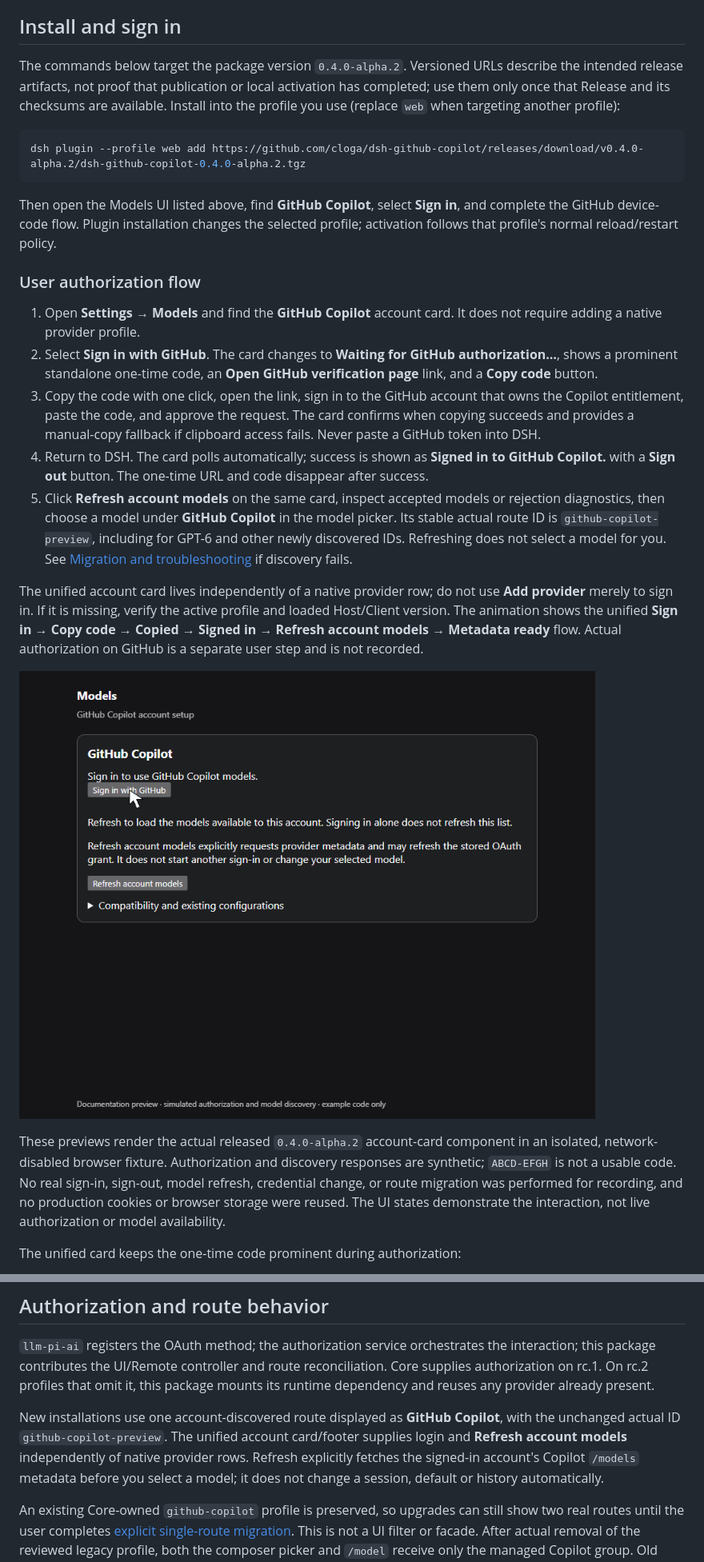
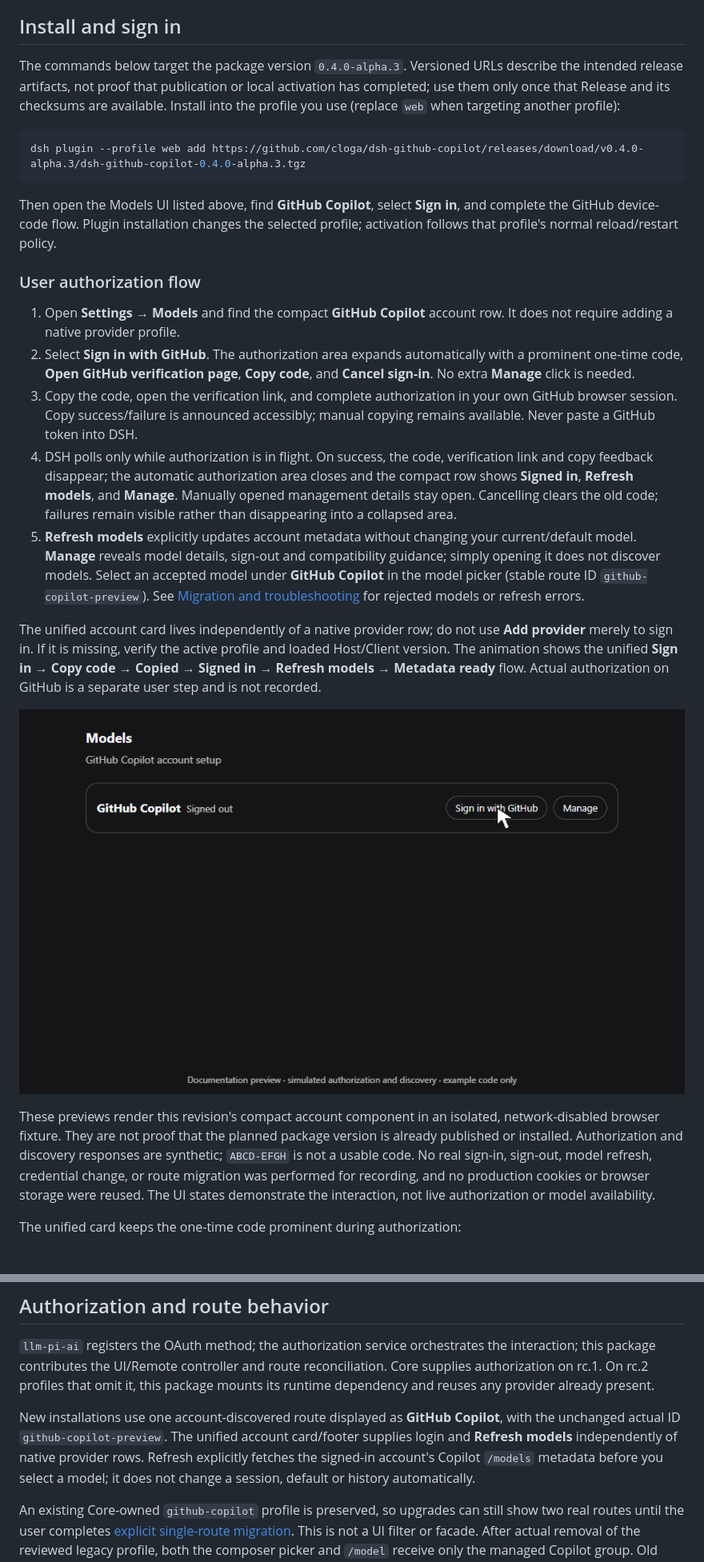
Before and after one commit to cloga/dsh-github-copilot, a Markdown page: README.md, 2 parts joined by grey strips. Shown at 80% size. GitHub-like rendering; pictures changed too: docs/images/github-copilot-auth-flow.gif.

````diff
--- a/README.md
+++ b/README.md
@@ -21,27 +21,27 @@ The table retains historical source pins; it does not imply the new account-mode
 
 ## Install and sign in
 
-The commands below target the package version `0.4.0-alpha.2`. Versioned URLs describe the intended release artifacts, not proof that publication or local activation has completed; use them only once that Release and its checksums are available. Install into the profile you use (replace `web` when targeting another profile):
+The commands below target the package version `0.4.0-alpha.3`. Versioned URLs describe the intended release artifacts, not proof that publication or local activation has completed; use them only once that Release and its checksums are available. Install into the profile you use (replace `web` when targeting another profile):
 
 ```sh
-dsh plugin --profile web add https://github.com/cloga/dsh-github-copilot/releases/download/v0.4.0-alpha.2/dsh-github-copilot-0.4.0-alpha.2.tgz
+dsh plugin --profile web add https://github.com/cloga/dsh-github-copilot/releases/download/v0.4.0-alpha.3/dsh-github-copilot-0.4.0-alpha.3.tgz
 ```
 
 Then open the Models UI listed above, find **GitHub Copilot**, select **Sign in**, and complete the GitHub device-code flow. Plugin installation changes the selected profile; activation follows that profile's normal reload/restart policy.
 
 ### User authorization flow
 
-1. Open **Settings → Models** and find the **GitHub Copilot** account card. It does not require adding a native provider profile.
-2. Select **Sign in with GitHub**. The card changes to **Waiting for GitHub authorization…**, shows a prominent standalone one-time code, an **Open GitHub verification page** link, and a **Copy code** button.
-3. Copy the code with one click, open the link, sign in to the GitHub account that owns the Copilot entitlement, paste the code, and approve the request. The card confirms when copying succeeds and provides a manual-copy fallback if clipboard access fails. Never paste a GitHub token into DSH.
-4. Return to DSH. The card polls automatically; success is shown as **Signed in to GitHub Copilot.** with a **Sign out** button. The one-time URL and code disappear after success.
-5. Click **Refresh account models** on the same card, inspect accepted models or rejection diagnostics, then choose a model under **GitHub Copilot** in the model picker. Its stable actual route ID is `github-copilot-preview`, including for GPT-6 and other newly discovered IDs. Refreshing does not select a model for you. See [Migration and troubleshooting](#migration-and-troubleshooting) if discovery fails.
+1. Open **Settings → Models** and find the compact **GitHub Copilot** account row. It does not require adding a native provider profile.
+2. Select **Sign in with GitHub**. The authorization area expands automatically with a prominent one-time code, **Open GitHub verification page**, **Copy code**, and **Cancel sign-in**. No extra **Manage** click is needed.
+3. Copy the code, open the verification link, and complete authorization in your own GitHub browser session. Copy success/failure is announced accessibly; manual copying remains available. Never paste a GitHub token into DSH.
+4. DSH polls only while authorization is in flight. On success, the code, verification link and copy feedback disappear; the automatic authorization area closes and the compact row shows **Signed in**, **Refresh models**, and **Manage**. Manually opened management details stay open. Cancelling clears the old code; failures remain visible rather than disappearing into a collapsed area.
+5. **Refresh models** explicitly updates account metadata without changing your current/default model. **Manage** reveals model details, sign-out and compatibility guidance; simply opening it does not discover models. Select an accepted model under **GitHub Copilot** in the model picker (stable route ID `github-copilot-preview`). See [Migration and troubleshooting](#migration-and-troubleshooting) for rejected models or refresh errors.
 
-The unified account card lives independently of a native provider row; do not use **Add provider** merely to sign in. If it is missing, verify the active profile and loaded Host/Client version. The animation shows the unified **Sign in → Copy code → Copied → Signed in → Refresh account models → Metadata ready** flow. Actual authorization on GitHub is a separate user step and is not recorded.
+The unified account card lives independently of a native provider row; do not use **Add provider** merely to sign in. If it is missing, verify the active profile and loaded Host/Client version. The animation shows the unified **Sign in → Copy code → Copied → Signed in → Refresh models → Metadata ready** flow. Actual authorization on GitHub is a separate user step and is not recorded.
 
 ![Unified GitHub Copilot account card: sign-in, copy feedback, and explicit model refresh](./docs/images/github-copilot-auth-flow.gif)
 
-These previews render the actual released `0.4.0-alpha.2` account-card component in an isolated, network-disabled browser fixture. Authorization and discovery responses are synthetic; `ABCD-EFGH` is not a usable code. No real sign-in, sign-out, model refresh, credential change, or route migration was performed for recording, and no production cookies or browser storage were reused. The UI states demonstrate the interaction, not live authorization or model availability.
+These previews render this revision's compact account component in an isolated, network-disabled browser fixture. They are not proof that the planned package version is already published or installed. Authorization and discovery responses are synthetic; `ABCD-EFGH` is not a usable code. No real sign-in, sign-out, model refresh, credential change, or route migration was performed for recording, and no production cookies or browser storage were reused. The UI states demonstrate the interaction, not live authorization or model availability.
 
 The unified card keeps the one-time code prominent during authorization:
 
@@ -81,7 +81,7 @@ DSH Core continues to own model selection, sandboxing, tools, attachments, and o
 
 `llm-pi-ai` registers the OAuth method; the authorization service orchestrates the interaction; this package contributes the UI/Remote controller and route reconciliation. Core supplies authorization on rc.1. On rc.2 profiles that omit it, this package mounts its runtime dependency and reuses any provider already present.
 
-New installations use one account-discovered route displayed as **GitHub Copilot**, with the unchanged actual ID `github-copilot-preview`. The unified account card/footer supplies login and **Refresh account models** independently of native provider rows. Refresh explicitly fetches the signed-in account's Copilot `/models` metadata before you select a model; it does not change a session, default or history automatically.
+New installations use one account-discovered route displayed as **GitHub Copilot**, with the unchanged actual ID `github-copilot-preview`. The unified account card/footer supplies login and **Refresh models** independently of native provider rows. Refresh explicitly fetches the signed-in account's Copilot `/models` metadata before you select a model; it does not change a session, default or history automatically.
 
 An existing Core-owned `github-copilot` profile is preserved, so upgrades can still show two real routes until the user completes [explicit single-route migration](./docs/single-route-migration.md). This is not a UI filter or facade. After actual removal of the reviewed legacy profile, both the composer picker and `/model` receive only the managed Copilot group. Old conversations remain stored unchanged, but a paused conversation still selecting the removed canonical route needs an explicit managed model selection when resumed.
 
````
Also changed, not shown: other parts of README.md (+6 -6 lines), README.zh.md (+16 -16 lines), docs/images/copilot-auth-card-signed-in.png, docs/images/copilot-device-code-copy.png, 8 other files.
